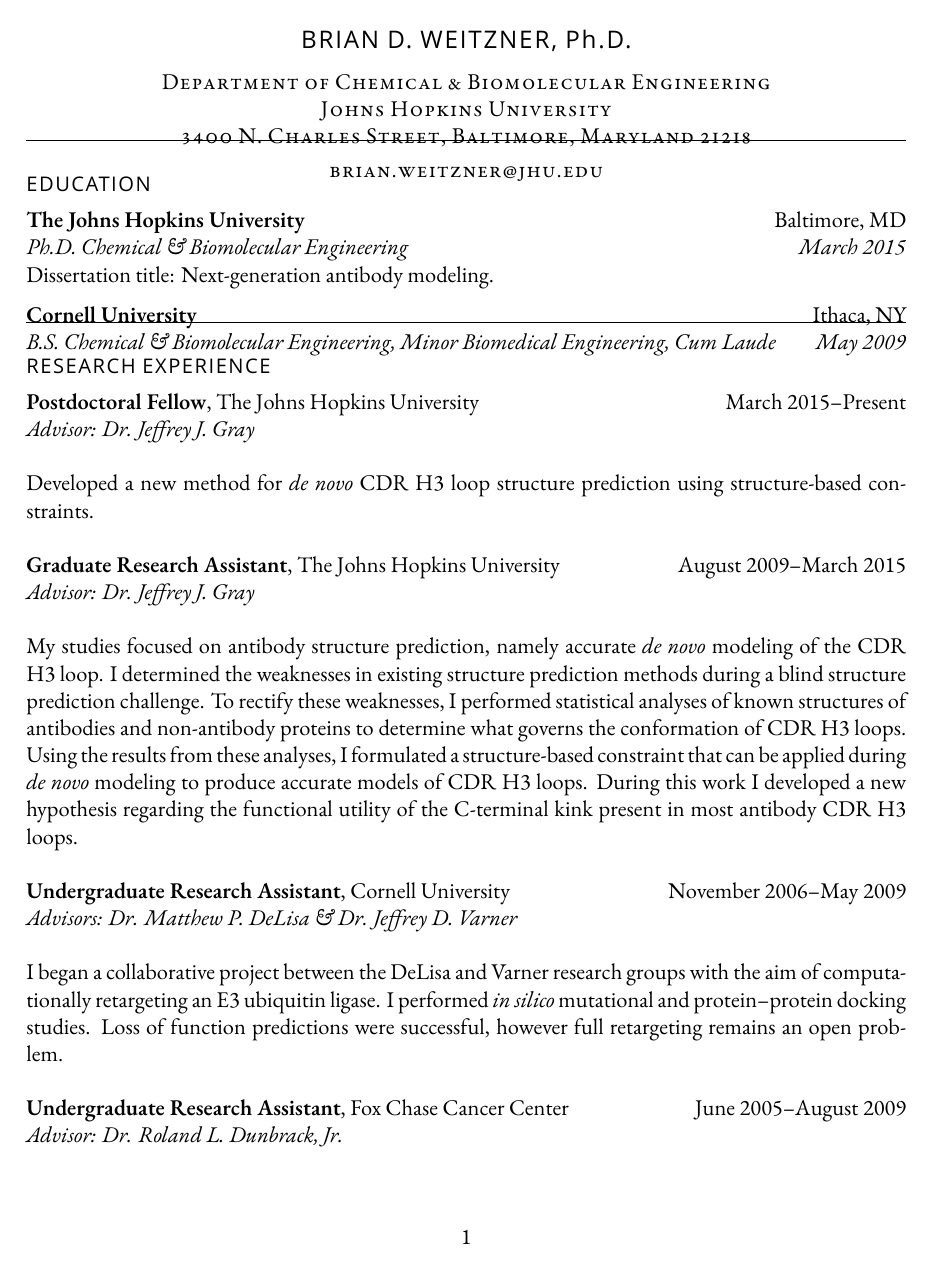
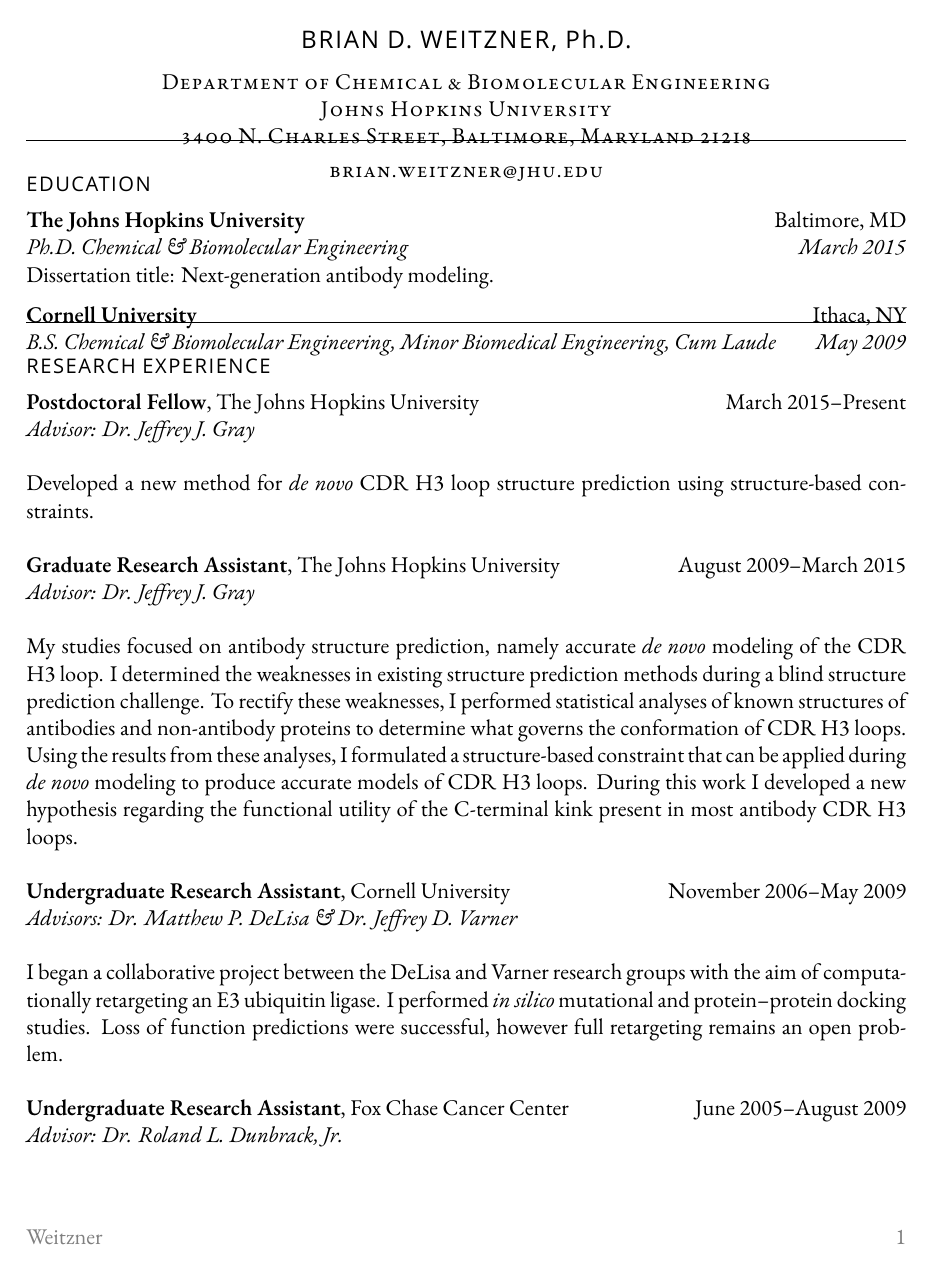
Before and after one commit to weitzner/CV, a LaTeX CV (cv.tex): page 1 of 7. Compiled offline with XeLaTeX; a missing font is replaced by an installed copy or a similar font.

Commit message:
Adding fancy footers to include my name at the bottom of the pages on the ol' CV

```diff
--- a/cv.tex
+++ b/cv.tex
@@ -61,6 +61,14 @@
 
 % enables reverse numbering
 \usepackage[leftmargin=12pt, itemsep=0.5\baselineskip]{etaremune}
+
+\usepackage{xcolor}
+\usepackage{fancyhdr}
+\pagestyle{fancy}
+\fancyhf{} % clears the header and footer
+\renewcommand{\headrulewidth}{0pt} % removes the horizontal line that comes with fancyhdr
+\rfoot{\color{gray}\thepage}
+\lfoot{\color{gray}Weitzner}
 
 \begin{document}
 
```
